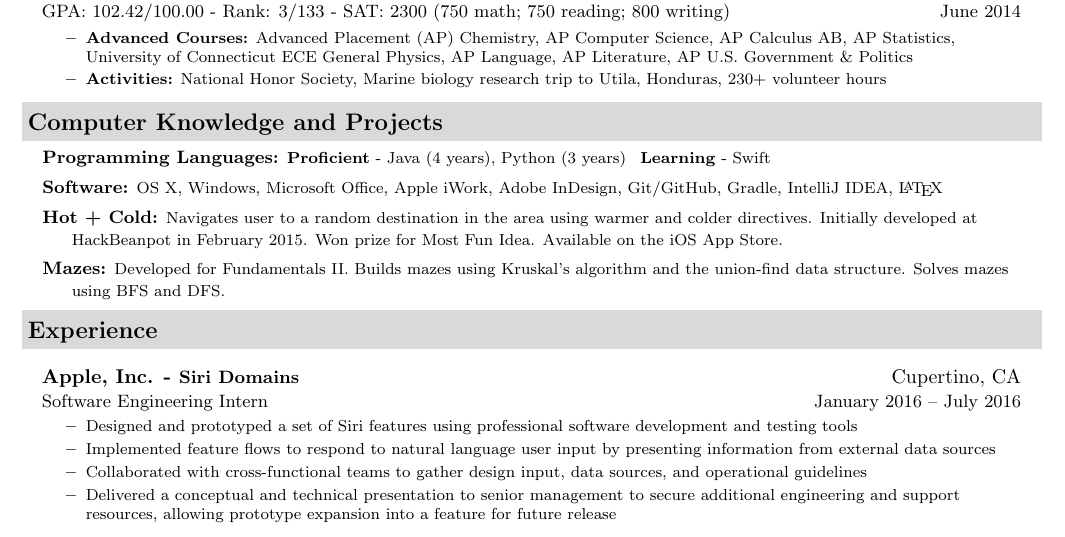
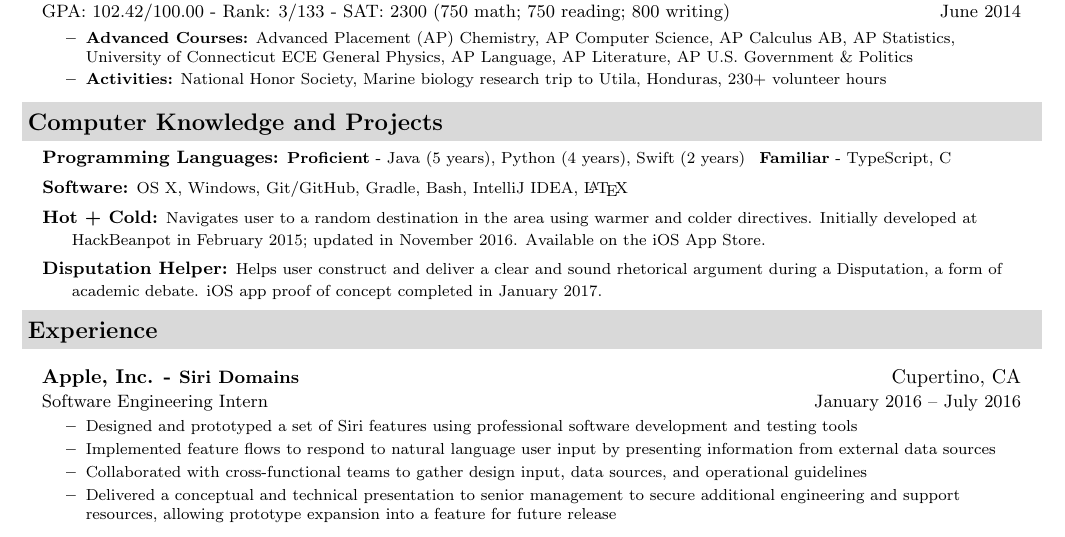
Before and after one commit to jackfrys/Resume, a LaTeX document (JackFrysinger.tex): part of the page, cut so that both start at the same text. Compiled offline with pdfLaTeX.

Commit message:
Updated computer knowledge and projects.

```diff
--- a/JackFrysinger.tex
+++ b/JackFrysinger.tex
@@ -79,13 +79,12 @@
 \resheading{Computer Knowledge and Projects}
 {\small
 \begin{description}
-	\item[] \hspace{0.03in} \textbf{Programming Languages:} {\footnotesize \textbf{Proficient} - Java (4 years), Python (3 years) \enspace \textbf{Learning} - Swift}
-	\item[] \hspace{0.03in} \textbf{Software:} {\footnotesize OS X, Windows, Microsoft Office, Apple iWork, Adobe InDesign, Git/GitHub, Gradle, IntelliJ IDEA, \LaTeX}
-	\item[] \hspace{0.03in} \textbf{Hot + Cold:} {\footnotesize Navigates user to a random destination in the area using warmer and colder directives. Initially developed at HackBeanpot in February 2015. Won prize for Most Fun Idea. Available on the iOS App Store.}
-	\item[] \hspace{0.03in} \textbf{Mazes:} {\footnotesize Developed for Fundamentals II. Builds mazes using Kruskal's algorithm and the union-find data structure. Solves mazes using BFS and DFS.}
+	\item[] \hspace{0.03in} \textbf{Programming Languages:} {\footnotesize \textbf{Proficient} - Java (5 years), Python (4 years), Swift (2 years) \enspace \textbf{Familiar} - TypeScript, C}
+	\item[] \hspace{0.03in} \textbf{Software:} {\footnotesize OS X, Windows, Git/GitHub, Gradle, Bash, IntelliJ IDEA, \LaTeX}
+	\item[] \hspace{0.03in} \textbf{Hot + Cold:} {\footnotesize Navigates user to a random destination in the area using warmer and colder directives. Initially developed at HackBeanpot in February 2015; updated in November 2016. Available on the iOS App Store.}
+	\item[] \hspace{0.03in} \textbf{Disputation Helper:} {\footnotesize Helps user construct and deliver a clear and sound rhetorical argument during a Disputation, a form of academic debate. iOS app proof of concept completed in January 2017.}
 
-\end{description}
-}
+\end{description}}
 
 \resheading{Experience}
 	\begin{itemize}[leftmargin=*]
```
